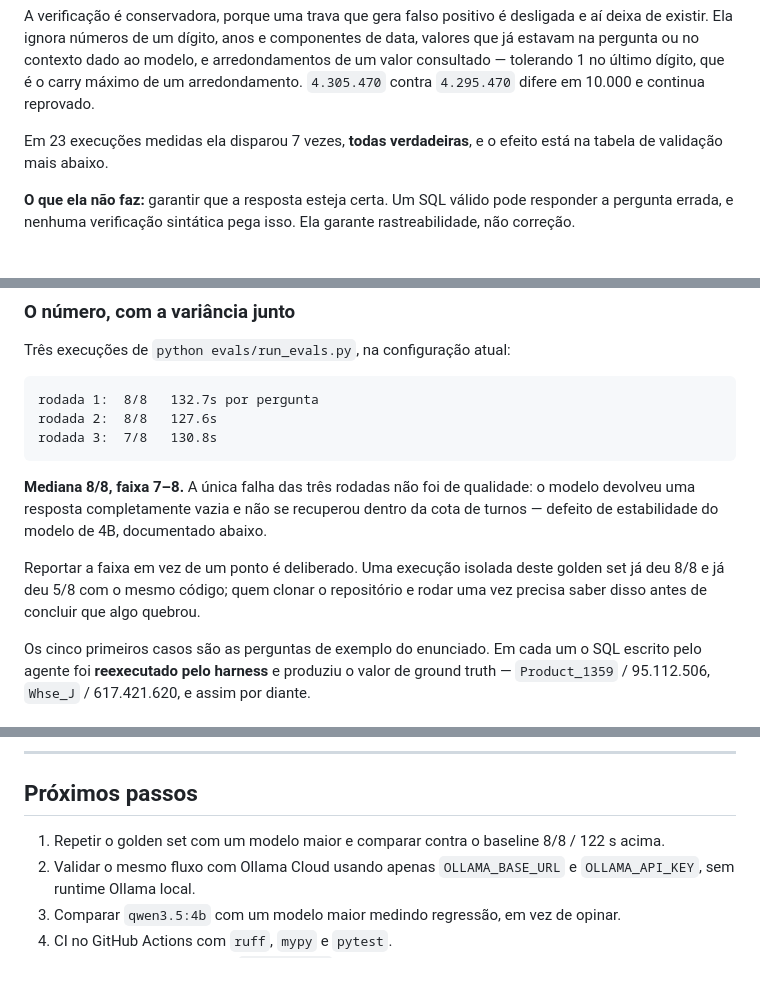
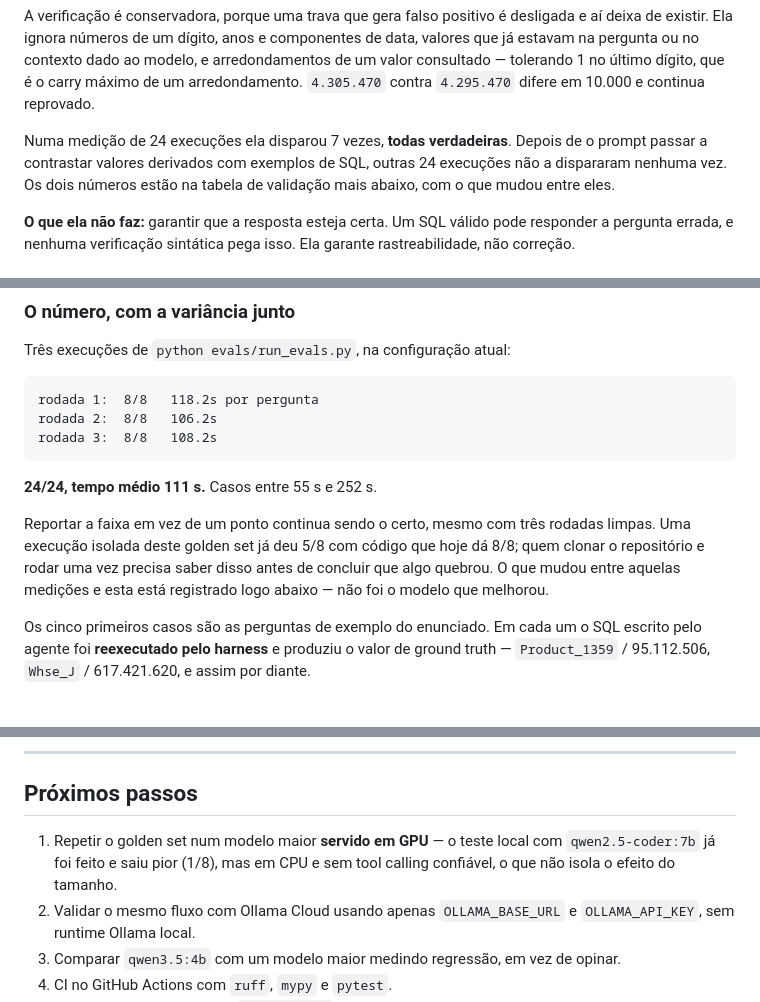
Before and after one commit to nathanflima99/ai-sales-agent-challenge, a Markdown page: README.md, 3 parts joined by grey strips. Drawn GitHub-style; blank space fills up the shorter version.

````diff
--- a/README.md
+++ b/README.md
@@ -331,8 +331,10 @@ arredondamentos de um valor consultado — tolerando 1 no último dígito, que
 carry máximo de um arredondamento. `4.305.470` contra `4.295.470` difere em 10.000
 e continua reprovado.
 
-Em 23 execuções medidas ela disparou 7 vezes, **todas verdadeiras**, e o efeito
-está na tabela de validação mais abaixo.
+Numa medição de 24 execuções ela disparou 7 vezes, **todas verdadeiras**. Depois
+de o prompt passar a contrastar valores derivados com exemplos de SQL, outras 24
+execuções não a dispararam nenhuma vez. Os dois números estão na tabela de
+validação mais abaixo, com o que mudou entre eles.
 
 **O que ela não faz:** garantir que a resposta esteja certa. Um SQL válido pode
 responder a pergunta errada, e nenhuma verificação sintática pega isso. Ela
@@ -484,18 +486,18 @@ rede.
 Três execuções de `python evals/run_evals.py`, na configuração atual:
 
 ```text
-rodada 1:  8/8   132.7s por pergunta
-rodada 2:  8/8   127.6s
-rodada 3:  7/8   130.8s
+rodada 1:  8/8   118.2s por pergunta
+rodada 2:  8/8   106.2s
+rodada 3:  8/8   108.2s
 ```
 
-**Mediana 8/8, faixa 7–8.** A única falha das três rodadas não foi de qualidade:
-o modelo devolveu uma resposta completamente vazia e não se recuperou dentro da
-cota de turnos — defeito de estabilidade do modelo de 4B, documentado abaixo.
+**24/24, tempo médio 111 s.** Casos entre 55 s e 252 s.
 
-Reportar a faixa em vez de um ponto é deliberado. Uma execução isolada deste
-golden set já deu 8/8 e já deu 5/8 com o mesmo código; quem clonar o repositório
-e rodar uma vez precisa saber disso antes de concluir que algo quebrou.
+Reportar a faixa em vez de um ponto continua sendo o certo, mesmo com três
+rodadas limpas. Uma execução isolada deste golden set já deu 5/8 com código que
+hoje dá 8/8; quem clonar o repositório e rodar uma vez precisa saber disso antes
+de concluir que algo quebrou. O que mudou entre aquelas medições e esta está
+registrado logo abaixo — não foi o modelo que melhorou.
 
 Os cinco primeiros casos são as perguntas de exemplo do enunciado. Em cada um o
 SQL escrito pelo agente foi **reexecutado pelo harness** e produziu o valor de
@@ -615,8 +635,9 @@ conhecimento do negócio que o dataset não carrega.
 
 ## Próximos passos
 
-1. Repetir o golden set com um modelo maior e comparar contra o
-   baseline 8/8 / 122 s acima.
+1. Repetir o golden set num modelo maior **servido em GPU** — o teste local com
+   `qwen2.5-coder:7b` já foi feito e saiu pior (1/8), mas em CPU e sem tool
+   calling confiável, o que não isola o efeito do tamanho.
 2. Validar o mesmo fluxo com Ollama Cloud usando apenas `OLLAMA_BASE_URL` e
    `OLLAMA_API_KEY`, sem runtime Ollama local.
 3. Comparar `qwen3.5:4b` com um modelo maior medindo regressão, em vez de opinar.
````
Also changed, not shown: other parts of README.md (+40 -22 lines).
